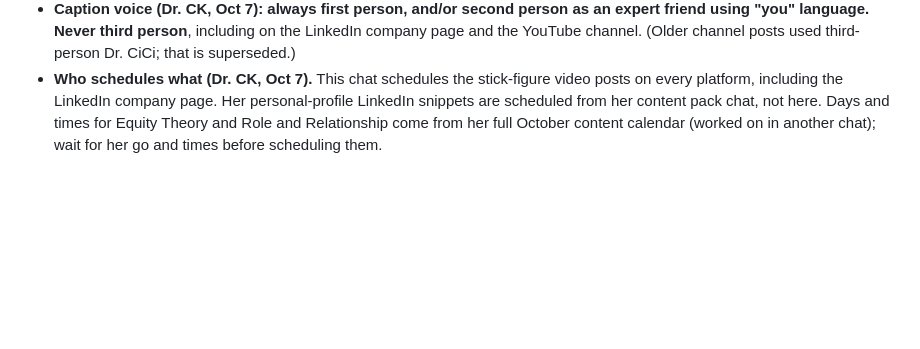
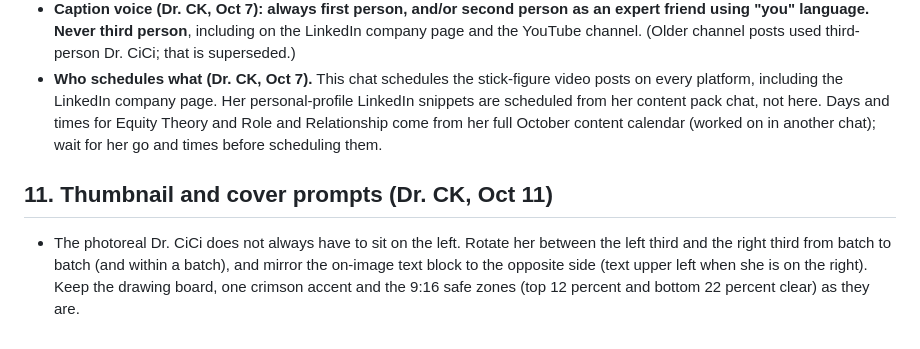
Before and after one commit to c3global/facelesscontentfactory, a Markdown page: remotion-cutaways/docs/STICK_PLAYBOOK.md, the part around the change. GitHub-like rendering; blank space fills up the shorter version.

Commit message:
Playbook: rotate avatar side in cover prompts
Co-Authored-By: Claude Sonnet 5.5 <noreply@anthropic.com>
Claude-Session: https://claude.ai/code/session_01L2HPMUTPWRWfUumZZ4brsU

```diff
--- a/remotion-cutaways/docs/STICK_PLAYBOOK.md
+++ b/remotion-cutaways/docs/STICK_PLAYBOOK.md
@@ -101,3 +101,6 @@ Dr. CK made this the standard for every post. Use the ContentOS schedule, never
 - Check scripts against Copy Rules section 7 (no fictional clients) before rendering. Role and Relationship's recording says "A fictional client says to me"; Dr. CK saw this and chose to publish as it is.
 - **Caption voice (Dr. CK, Oct 7): always first person, and/or second person as an expert friend using "you" language. Never third person**, including on the LinkedIn company page and the YouTube channel. (Older channel posts used third-person Dr. CiCi; that is superseded.)
 - **Who schedules what (Dr. CK, Oct 7).** This chat schedules the stick-figure video posts on every platform, including the LinkedIn company page. Her personal-profile LinkedIn snippets are scheduled from her content pack chat, not here. Days and times for Equity Theory and Role and Relationship come from her full October content calendar (worked on in another chat); wait for her go and times before scheduling them.
+
+## 11. Thumbnail and cover prompts (Dr. CK, Oct 11)
+- The photoreal Dr. CiCi does not always have to sit on the left. Rotate her between the left third and the right third from batch to batch (and within a batch), and mirror the on-image text block to the opposite side (text upper left when she is on the right). Keep the drawing board, one crimson accent and the 9:16 safe zones (top 12 percent and bottom 22 percent clear) as they are.
```
